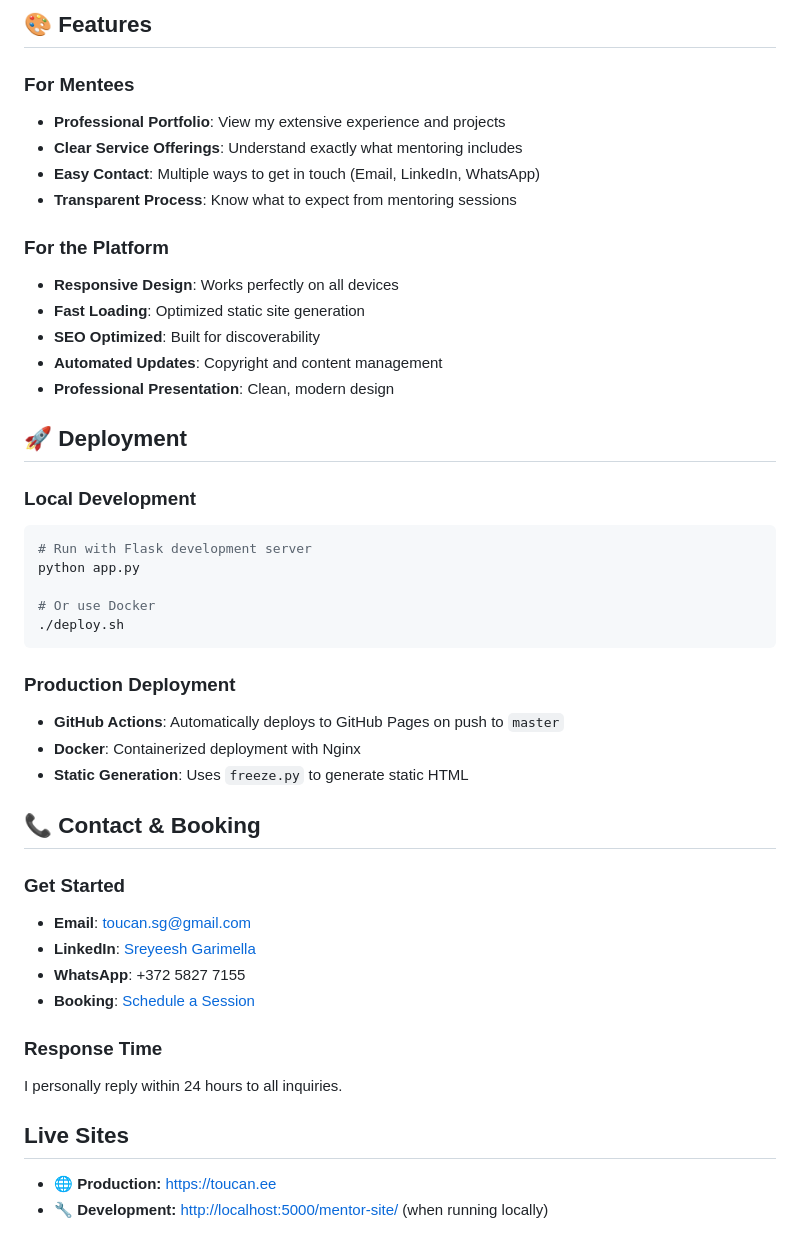
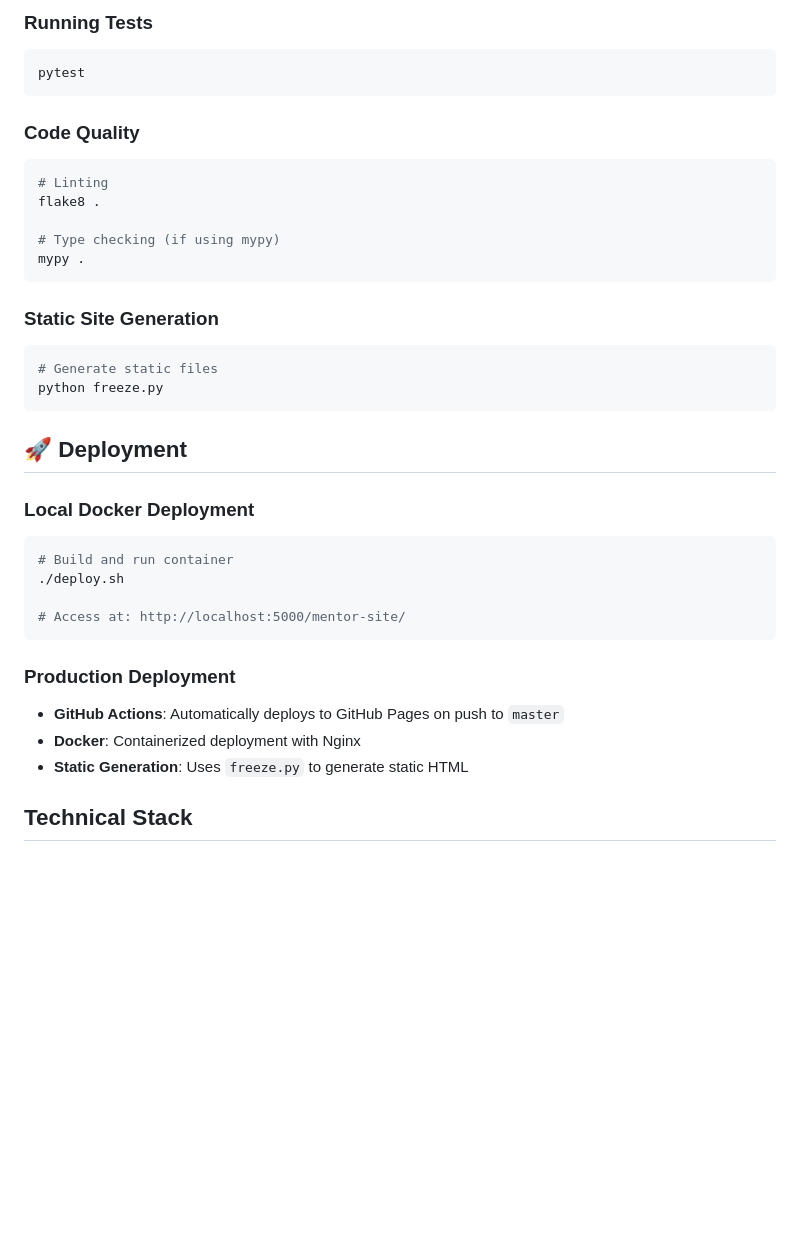
Before and after one commit to Sreyeesh/mentor-site, a Markdown page: README.md, the part around one of its changes. GitHub-like rendering; blank space fills up the shorter version.

````diff
--- a/README.md
+++ b/README.md
@@ -94,28 +83,32 @@ docker-compose up --build
 
-## 🎨 Features
+### Running Tests
+```bash
+pytest
+```
 
-### For Mentees
-- **Professional Portfolio**: View my extensive experience and projects
-- **Clear Service Offerings**: Understand exactly what mentoring includes
-- **Easy Contact**: Multiple ways to get in touch (Email, LinkedIn, WhatsApp)
-- **Transparent Process**: Know what to expect from mentoring sessions
+### Code Quality
+```bash
+# Linting
+flake8 .
 
-### For the Platform
-- **Responsive Design**: Works perfectly on all devices
-- **Fast Loading**: Optimized static site generation
-- **SEO Optimized**: Built for discoverability
-- **Automated Updates**: Copyright and content management
-- **Professional Presentation**: Clean, modern design
+# Type checking (if using mypy)
+mypy .
+```
+
+### Static Site Generation
+```bash
+# Generate static files
+python freeze.py
+```
 
 ## 🚀 Deployment
 
-### Local Development
+### Local Docker Deployment
 ```bash
-# Run with Flask development server
-python app.py
+# Build and run container
+./deploy.sh
 
-# Or use Docker
-./deploy.sh
+# Access at: http://localhost:5000/mentor-site/
 ```
 
 ### Production Deployment
@@ -123,19 +116,5 @@ python app.py
 - **Docker**: Containerized deployment with Nginx
 - **Static Generation**: Uses `freeze.py` to generate static HTML
 
-## 📞 Contact & Booking
+## Technical Stack
 
-### Get Started
-- **Email**: toucan.sg@gmail.com
-- **LinkedIn**: [Sreyeesh Garimella](https://www.linkedin.com/in/sreyeeshgarimella)
-- **WhatsApp**: +372 5827 7155
-- **Booking**: [Schedule a Session](https://calendly.com/toucan-sg/60min)
-
-### Response Time
-I personally reply within 24 hours to all inquiries.
-
-## Live Sites
-
-- **🌐 Production:** [https://toucan.ee](https://toucan.ee)
-- **🔧 Development:** [http://localhost:5000/mentor-site/](http://localhost:5000/mentor-site/) (when running locally)
-
````
Also changed, not shown: other parts of README.md (+54 -85 lines).
